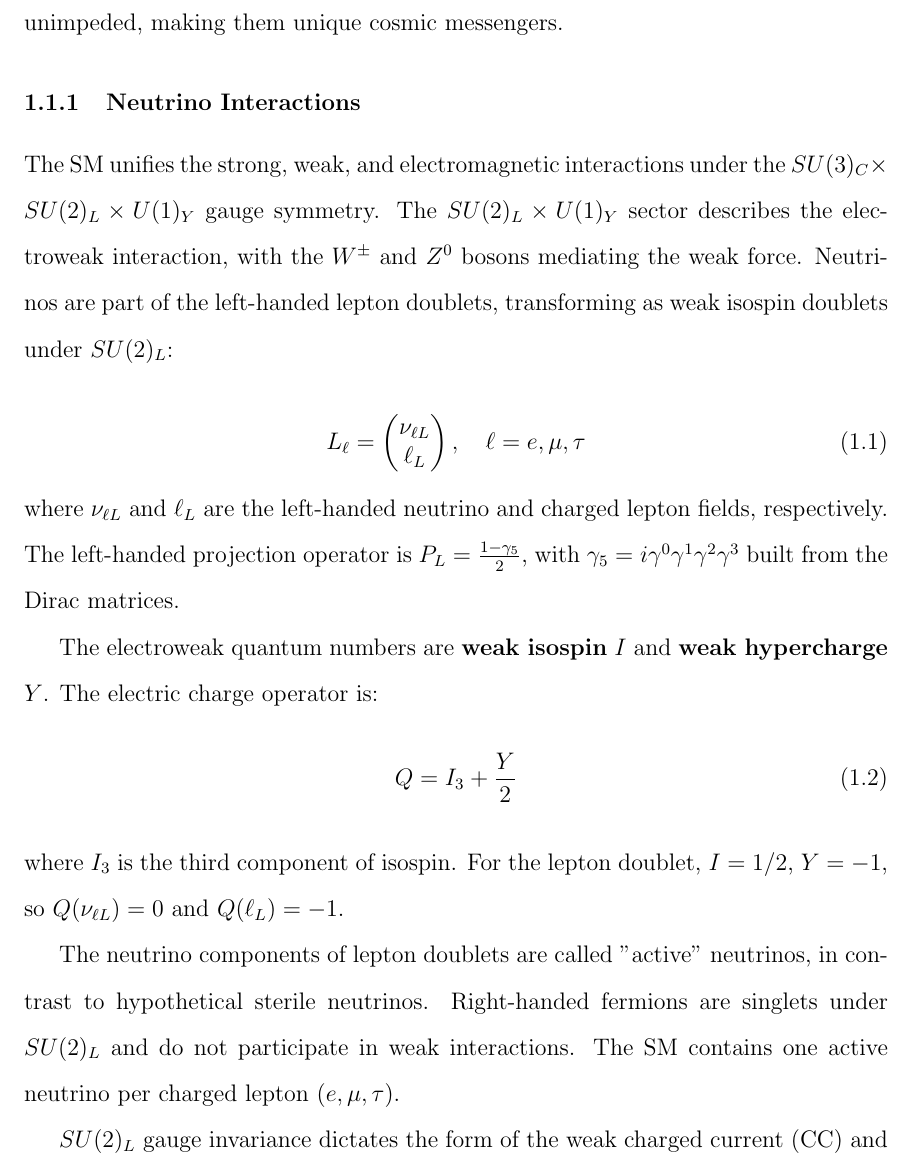
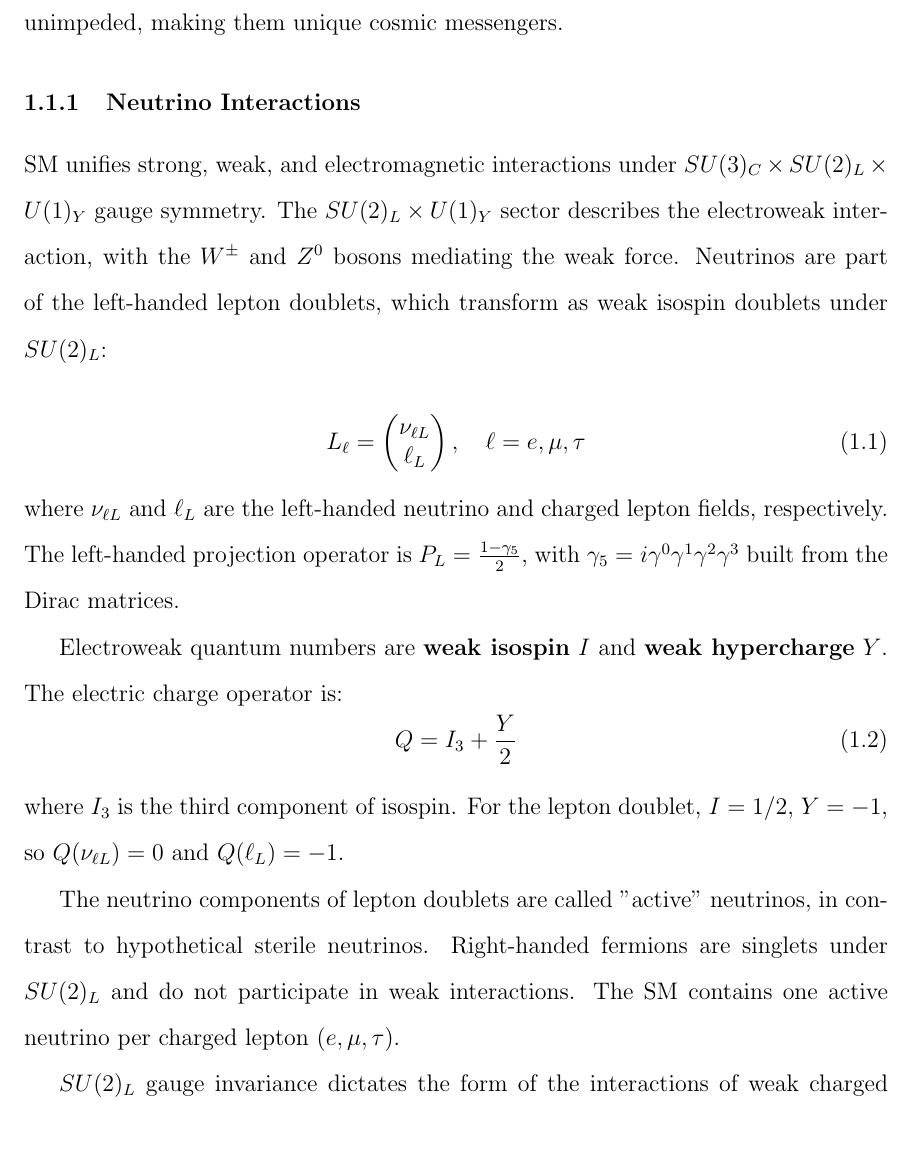
Before and after one commit to hsong7273/PHD_Thesis, a LaTeX thesis (working_chapter.tex, which reads 1_Chapter_Intro/chapter_intro.tex): part of page 2 of 27, cut so that both start at the same text, the shorter picture padded with empty space. Compiled offline with pdfLaTeX.

Commit message:
chris's edits

```diff
--- a/1_Chapter_Intro/chapter_intro.tex
+++ b/1_Chapter_Intro/chapter_intro.tex
@@ -12,7 +12,7 @@ To resolve this, Wolfgang Pauli postulated in 1930 the existence of a neutral, l
 The Standard Model is a gauge theory based on the symmetry group $SU(3)_C \times SU(2)_L \times U(1)_Y$\cite{lamport1985:latex}. Neutrinos participate only in the weak interaction, mediated by the $W^\pm$ and $Z^0$ bosons, and are electrically neutral. Their extremely small cross-sections make them difficult to detect, but also allow them to traverse vast distances unimpeded, making them unique cosmic messengers.
 \subsection{Neutrino Interactions}
 
-The SM unifies the strong, weak, and electromagnetic interactions under the $SU(3)_C \times SU(2)_L \times U(1)_Y$ gauge symmetry. The $SU(2)_L \times U(1)_Y$ sector describes the electroweak interaction, with the $W^\pm$ and $Z^0$ bosons mediating the weak force. Neutrinos are part of the left-handed lepton doublets, transforming as weak isospin doublets under $SU(2)_L$:
+SM unifies strong, weak, and electromagnetic interactions under $SU(3)_C \times SU(2)_L \times U(1)_Y$ gauge symmetry. The $SU(2)_L \times U(1)_Y$ sector describes the electroweak interaction, with the $W^\pm$ and $Z^0$ bosons mediating the weak force. Neutrinos are part of the left-handed lepton doublets, which transform as weak isospin doublets under $SU(2)_L$:
 
 
 \begin{equation}
@@ -20,7 +20,7 @@ The SM unifies the strong, weak, and electromagnetic interactions under the $SU(
 \end{equation}
 where $\nu_{\ell L}$ and $\ell_L$ are the left-handed neutrino and charged lepton fields, respectively. The left-handed projection operator is $P_L = \frac{1-\gamma_5}{2}$, with $\gamma_5 = i\gamma^0\gamma^1\gamma^2\gamma^3$ built from the Dirac matrices.
 
-The electroweak quantum numbers are \textbf{weak isospin} $I$ and \textbf{weak hypercharge} $Y$. The electric charge operator is:
+Electroweak quantum numbers are \textbf{weak isospin} $I$ and \textbf{weak hypercharge} $Y$. The electric charge operator is:
 \begin{equation}
     Q = I_3 + \frac{Y}{2}
     \label{eq:charge}
@@ -49,7 +49,7 @@ where $I_3$ is the third component of isospin. For the lepton doublet, $I=1/2$,
 
 The neutrino components of lepton doublets are called "active" neutrinos, in contrast to hypothetical sterile neutrinos. Right-handed fermions are singlets under $SU(2)_L$ and do not participate in weak interactions. The SM contains one active neutrino per charged lepton ($e, \mu, \tau$).
 
-$SU(2)_L$ gauge invariance dictates the form of the weak charged current (CC) and neutral current (NC) interactions:
+$SU(2)_L$ gauge invariance dictates the form of the interactions of weak charged current (CC) and neutral current (NC):
 \begin{align}
     -\mathcal{L}_{\mathrm{CC}} &= \frac{g}{\sqrt{2}} \sum_{\ell} \bar{\nu}_{\ell L} \gamma^\mu \ell_L W_\mu^+ + \text{h.c.} \\
     -\mathcal{L}_{\mathrm{NC}} &= \frac{g}{2\cos\theta_W} \sum_{\ell} \bar{\nu}_{\ell L} \gamma^\mu \nu_{\ell L} Z_\mu^0
```
Also changed, not shown: 1_Chapter_Intro/chapter_intro.tex (6 more changed lines).
